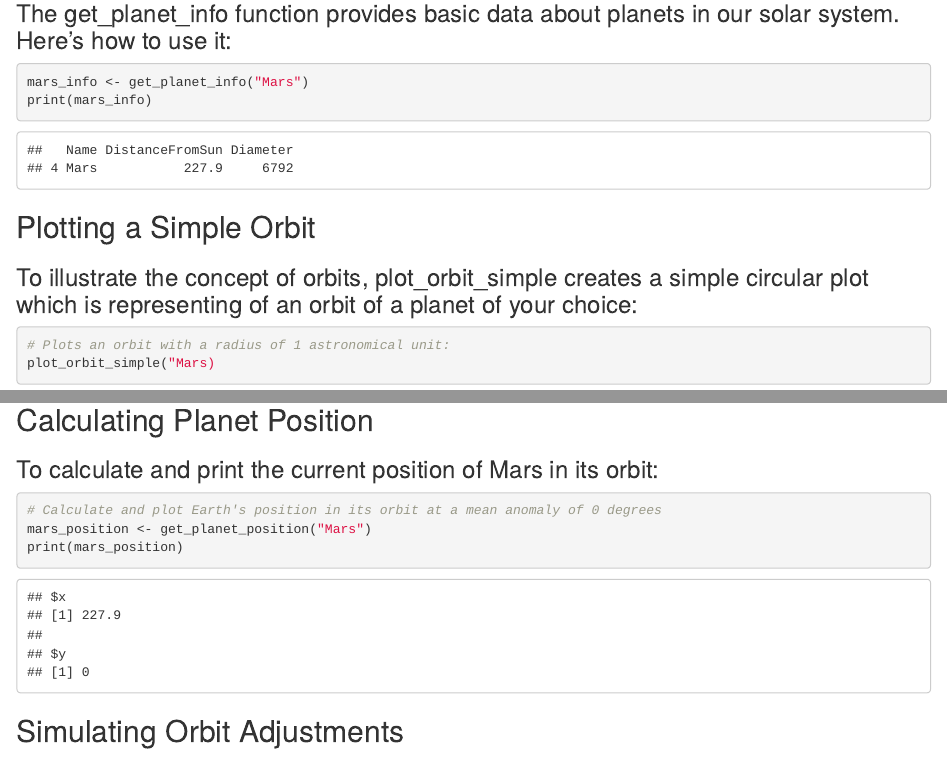
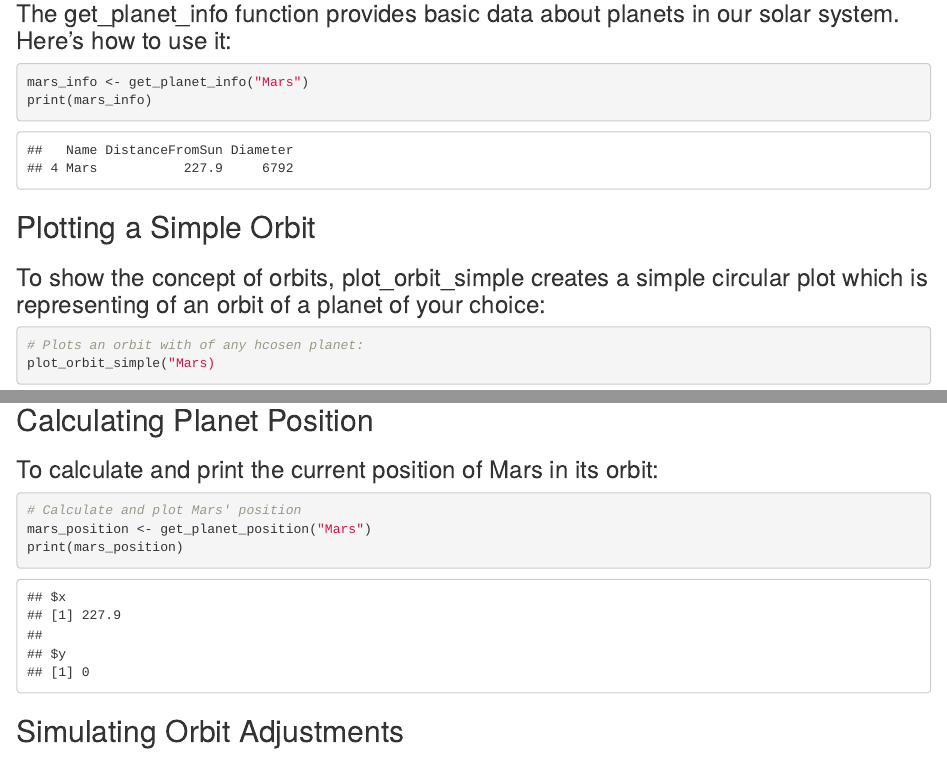
Before and after one commit to DissidiaTime/OrbitR, an R Markdown document (vignettes/How to Use OrbitR.Rmd): the page in a window 1100 px wide, from 940 px down, and a second part further down, joined at a grey line. Rendered offline with R 4.5, knitr and Pandoc, with nearby package versions; some code elsewhere in the file could not run offline.

Commit message:
Update How to Use OrbitR.Rmd

````diff
--- a/vignettes/How to Use OrbitR.Rmd
+++ b/vignettes/How to Use OrbitR.Rmd
@@ -52,10 +52,10 @@ print(mars_info)
 
 ## Plotting a Simple Orbit
 
-### To illustrate the concept of orbits, plot_orbit_simple creates a simple circular plot which is representing of an orbit of a planet of your choice:
+### To show the concept of orbits, plot_orbit_simple creates a simple circular plot which is representing of an orbit of a planet of your choice:
 ```{r}
 
-# Plots an orbit with a radius of 1 astronomical unit:
+# Plots an orbit with of any hcosen planet:
 plot_orbit_simple("Mars)
 
 ```
@@ -65,7 +65,7 @@ plot_orbit_simple("Mars)
 ### To calculate and print the current position of Mars in its orbit:
 ```{r}
 
-# Calculate and plot Earth's position in its orbit at a mean anomaly of 0 degrees
+# Calculate and plot Mars' position
 mars_position <- get_planet_position("Mars")
 print(mars_position)
 
````
